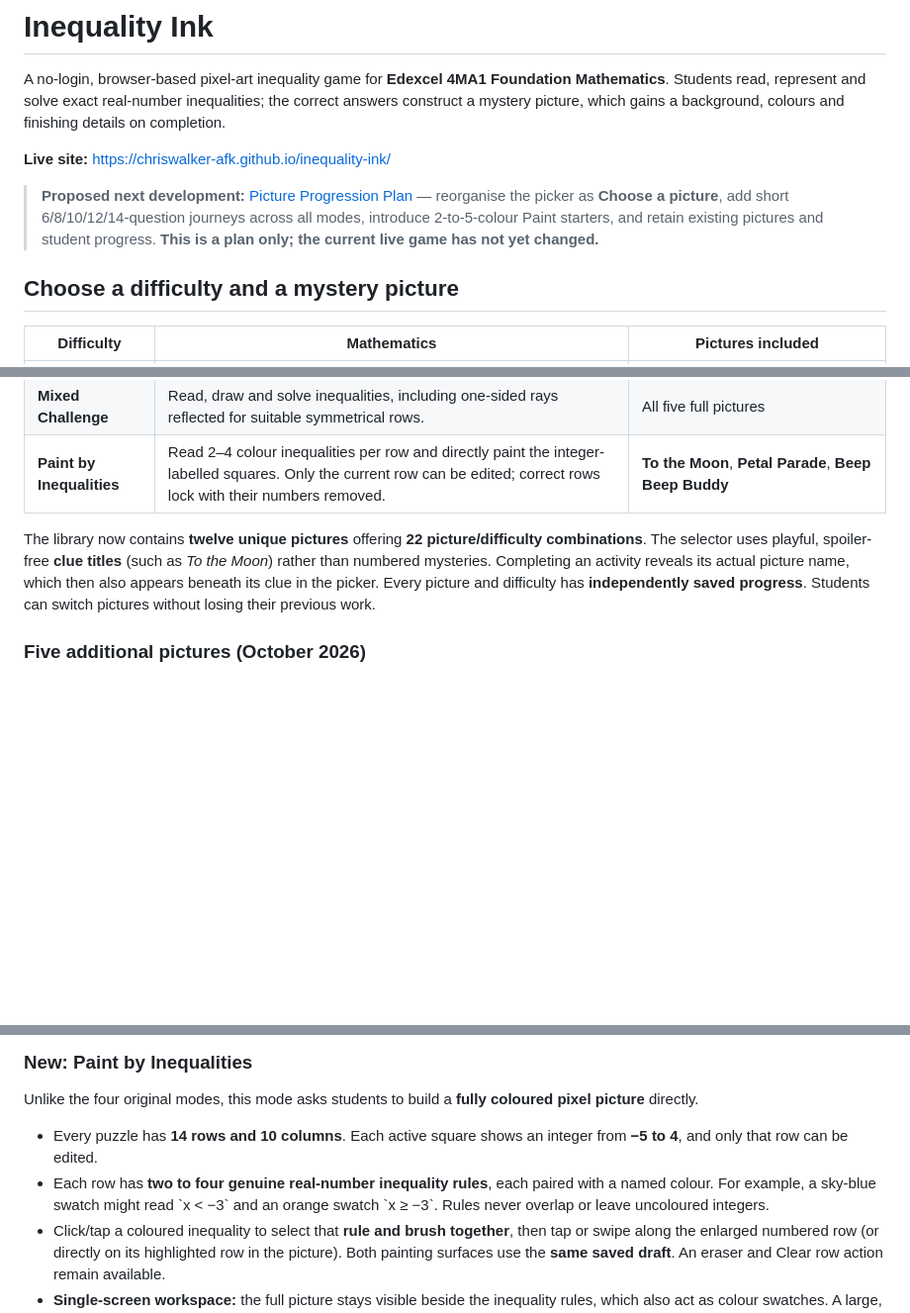
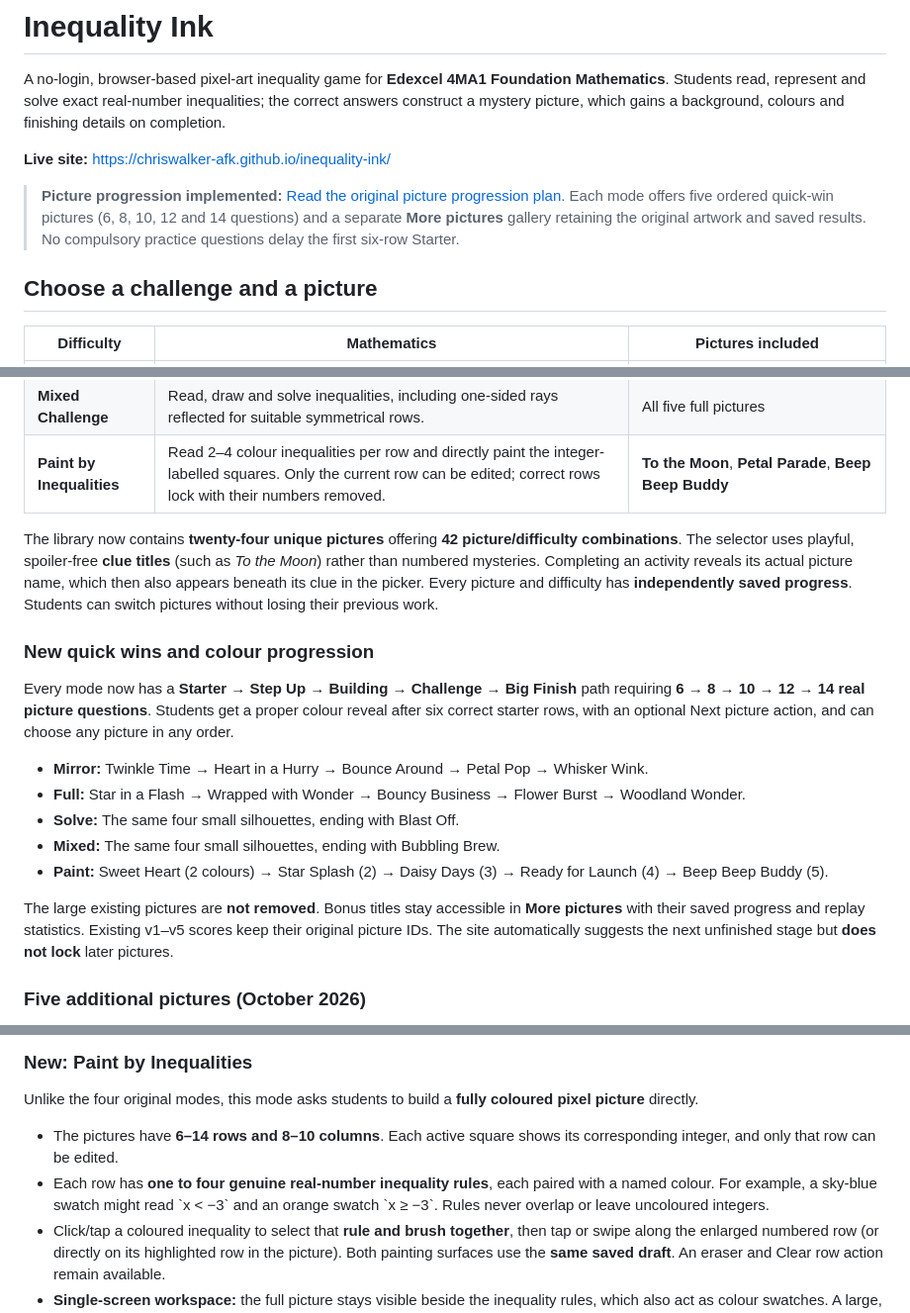
Before and after one commit to chriswalker-afk/inequality-ink, a Markdown page: README.md, 3 parts joined by grey strips. Shown at 99% size. GitHub-like rendering; blank space fills up the shorter version.

Commit message:
Document live quick-win stages, twenty-four pictures and two-to-five paint colours

```diff
--- a/README.md
+++ b/README.md
@@ -4,9 +4,9 @@ A no-login, browser-based pixel-art inequality game for **Edexcel 4MA1 Foundatio
 
 **Live site:** https://chriswalker-afk.github.io/inequality-ink/
 
-> **Proposed next development:** [Picture Progression Plan](PICTURE_PROGRESSION_PLAN.md) — reorganise the picker as **Choose a picture**, add short 6/8/10/12/14-question journeys across all modes, introduce 2-to-5-colour Paint starters, and retain existing pictures and student progress. **This is a plan only; the current live game has not yet changed.**
+> **Picture progression implemented:** [Read the original picture progression plan](PICTURE_PROGRESSION_PLAN.md). Each mode offers five ordered quick-win pictures (6, 8, 10, 12 and 14 questions) and a separate **More pictures** gallery retaining the original artwork and saved results. No compulsory practice questions delay the first six-row Starter.
 
-## Choose a difficulty and a mystery picture
+## Choose a challenge and a picture
 
 | Difficulty | Mathematics | Pictures included |
 | --- | --- | --- |
@@ -16,7 +16,19 @@ A no-login, browser-based pixel-art inequality game for **Edexcel 4MA1 Foundatio
 | **Mixed Challenge** | Read, draw and solve inequalities, including one-sided rays reflected for suitable symmetrical rows. | All five full pictures |
 | **Paint by Inequalities** | Read 2–4 colour inequalities per row and directly paint the integer-labelled squares. Only the current row can be edited; correct rows lock with their numbers removed. | **To the Moon**, **Petal Parade**, **Beep Beep Buddy** |
 
-The library now contains **twelve unique pictures** offering **22 picture/difficulty combinations**. The selector uses playful, spoiler-free **clue titles** (such as *To the Moon*) rather than numbered mysteries. Completing an activity reveals its actual picture name, which then also appears beneath its clue in the picker. Every picture and difficulty has **independently saved progress**. Students can switch pictures without losing their previous work.
+The library now contains **twenty-four unique pictures** offering **42 picture/difficulty combinations**. The selector uses playful, spoiler-free **clue titles** (such as *To the Moon*) rather than numbered mysteries. Completing an activity reveals its actual picture name, which then also appears beneath its clue in the picker. Every picture and difficulty has **independently saved progress**. Students can switch pictures without losing their previous work.
+
+### New quick wins and colour progression
+
+Every mode now has a **Starter → Step Up → Building → Challenge → Big Finish** path requiring **6 → 8 → 10 → 12 → 14 real picture questions**. Students get a proper colour reveal after six correct starter rows, with an optional Next picture action, and can choose any picture in any order.
+
+- **Mirror:** Twinkle Time → Heart in a Hurry → Bounce Around → Petal Pop → Whisker Wink.
+- **Full:** Star in a Flash → Wrapped with Wonder → Bouncy Business → Flower Burst → Woodland Wonder.
+- **Solve:** The same four small silhouettes, ending with Blast Off.
+- **Mixed:** The same four small silhouettes, ending with Bubbling Brew.
+- **Paint:** Sweet Heart (2 colours) → Star Splash (2) → Daisy Days (3) → Ready for Launch (4) → Beep Beep Buddy (5).
+
+The large existing pictures are **not removed**. Bonus titles stay accessible in **More pictures** with their saved progress and replay statistics. Existing v1–v5 scores keep their original picture IDs. The site automatically suggests the next unfinished stage but **does not lock** later pictures.
 
 ### Five additional pictures (October 2026)
 
@@ -34,8 +46,8 @@ The five new pictures were authored as independent mathematical silhouettes, wit
 
 Unlike the four original modes, this mode asks students to build a **fully coloured pixel picture** directly.
 
-- Every puzzle has **14 rows and 10 columns**. Each active square shows an integer from **−5 to 4**, and only that row can be edited.
-- Each row has **two to four genuine real-number inequality rules**, each paired with a named colour. For example, a sky-blue swatch might read \`x < −3\` and an orange swatch \`x ≥ −3\`. Rules never overlap or leave uncoloured integers.
+- The pictures have **6–14 rows and 8–10 columns**. Each active square shows its corresponding integer, and only that row can be edited.
+- Each row has **one to four genuine real-number inequality rules**, each paired with a named colour. For example, a sky-blue swatch might read \`x < −3\` and an orange swatch \`x ≥ −3\`. Rules never overlap or leave uncoloured integers.
 - Click/tap a coloured inequality to select that **rule and brush together**, then tap or swipe along the enlarged numbered row (or directly on its highlighted row in the picture). Both painting surfaces use the **same saved draft**. An eraser and Clear row action remain available.
 - **Single-screen workspace:** the full picture stays visible beside the inequality rules, which also act as colour swatches. A large, numbered **active-row strip** underneath mirrors the highlighted row in the picture, making it much easier to paint on a phone. The eraser, Clear row and **one Check row button** stay on the same screen, without scrolling between maths, brushes and canvas. The layout adapts to screen height and falls back to scrolling only on unusually short landscape displays.
 - An incorrect row briefly flashes orange on the incorrect/unpainted cells but stays editable. A correct row flashes green, **loses its integer labels**, and leaves its colours in place before the next row activates automatically.
```
Also changed, not shown: other parts of README.md (+2 -0 lines).
